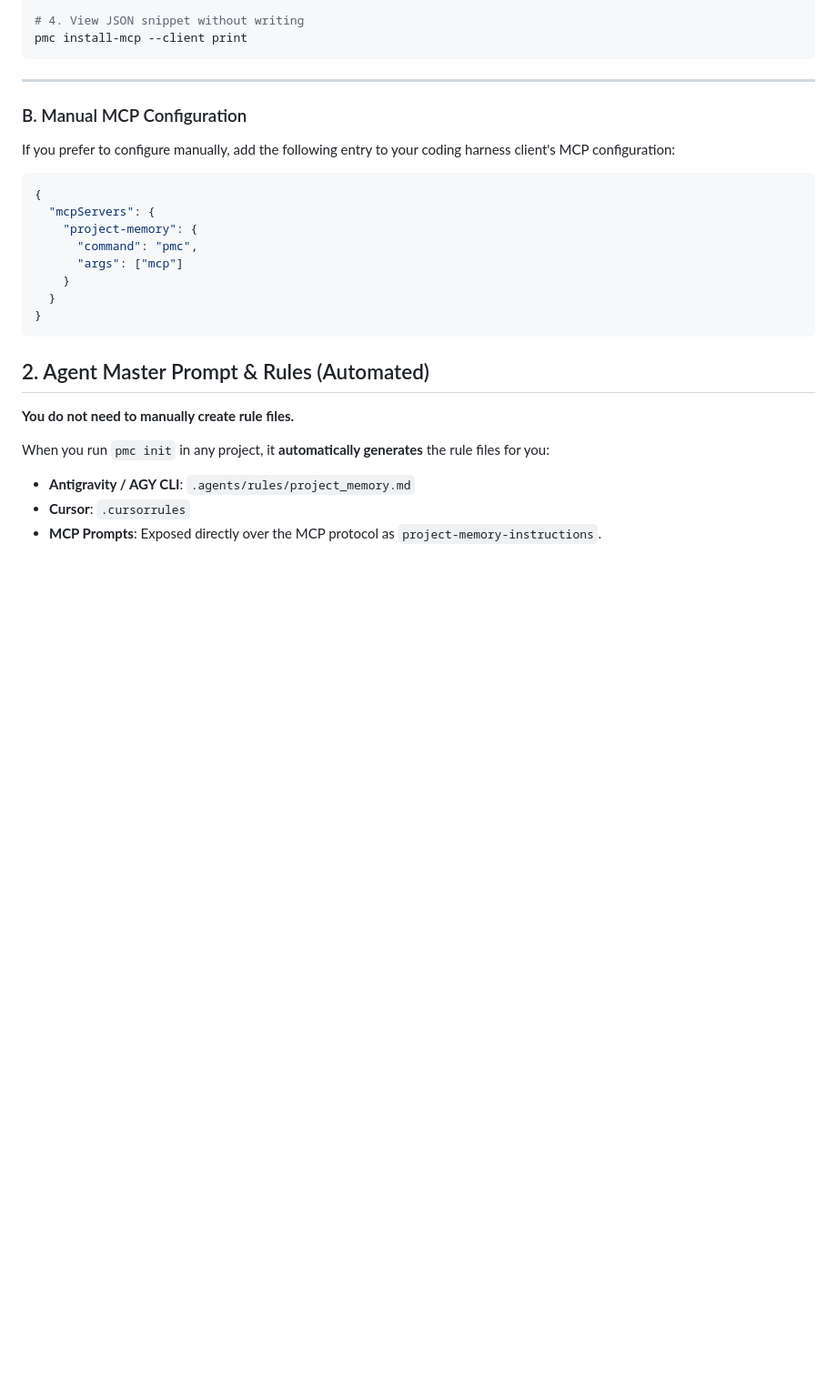
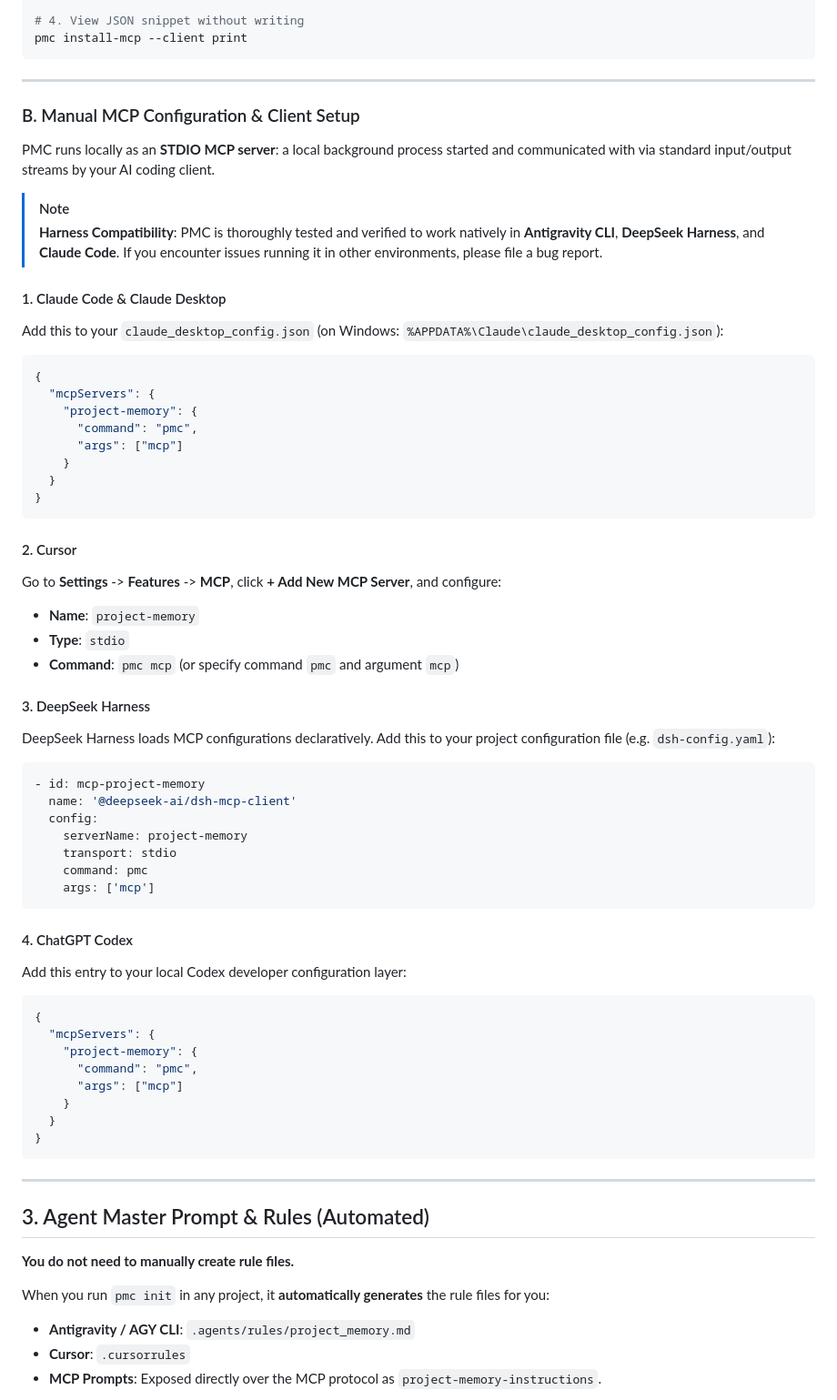
Before and after one commit to AlexLeoTz/tacit, a Markdown page: README.md, the part around the change. Shown at 91% size. GitHub-like rendering; blank space fills up the shorter version.

Commit message:
docs(readme): document stdio mcp settings for claude, cursor, deepseek, and codex with compatibility disclaimer

````diff
--- a/README.md
+++ b/README.md
@@ -216,9 +216,15 @@ pmc install-mcp --client print
 
 ---
 
-### B. Manual MCP Configuration
+### B. Manual MCP Configuration & Client Setup
 
-If you prefer to configure manually, add the following entry to your coding harness client's MCP configuration:
+PMC runs locally as an **STDIO MCP server**: a local background process started and communicated with via standard input/output streams by your AI coding client.
+
+> [!NOTE]
+> **Harness Compatibility**: PMC is thoroughly tested and verified to work natively in **Antigravity CLI**, **DeepSeek Harness**, and **Claude Code**. If you encounter issues running it in other environments, please file a bug report.
+
+#### 1. Claude Code & Claude Desktop
+Add this to your `claude_desktop_config.json` (on Windows: `%APPDATA%\Claude\claude_desktop_config.json`):
 
 ```json
 {
@@ -231,8 +237,41 @@ If you prefer to configure manually, add the following entry to your coding harn
 }
 ```
 
+#### 2. Cursor
+Go to **Settings** -> **Features** -> **MCP**, click **+ Add New MCP Server**, and configure:
+* **Name**: `project-memory`
+* **Type**: `stdio`
+* **Command**: `pmc mcp` (or specify command `pmc` and argument `mcp`)
 
-## 2. Agent Master Prompt & Rules (Automated)
+#### 3. DeepSeek Harness
+DeepSeek Harness loads MCP configurations declaratively. Add this to your project configuration file (e.g. `dsh-config.yaml`):
+
+```yaml
+- id: mcp-project-memory
+  name: '@deepseek-ai/dsh-mcp-client'
+  config:
+    serverName: project-memory
+    transport: stdio
+    command: pmc
+    args: ['mcp']
+```
+
+#### 4. ChatGPT Codex
+Add this entry to your local Codex developer configuration layer:
+
+```json
+{
+  "mcpServers": {
+    "project-memory": {
+      "command": "pmc",
+      "args": ["mcp"]
+    }
+  }
+}
+```
+
+---
+## 3. Agent Master Prompt & Rules (Automated)
 
 **You do not need to manually create rule files.**
 
````
